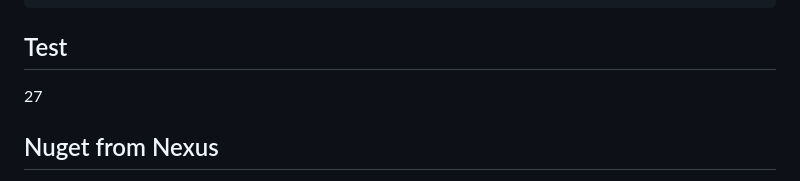
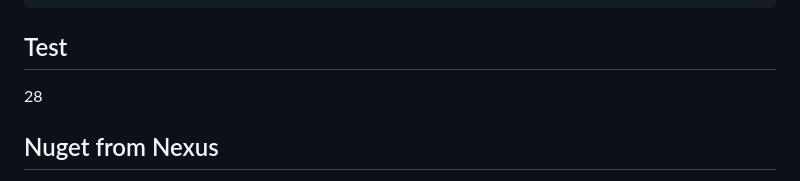
Before and after one commit to joostvdg/weatherforecast-csharp, a Markdown page: README.md, the part around the change. Rendered like a GitHub page.

Commit message:
test 28wq

```diff
--- a/README.md
+++ b/README.md
@@ -11,7 +11,7 @@ $ dotnet new webapi --framework net6.0 --language C#
 
 ## Test
 
-27
+28
 
 ## Nuget from Nexus
 
```
